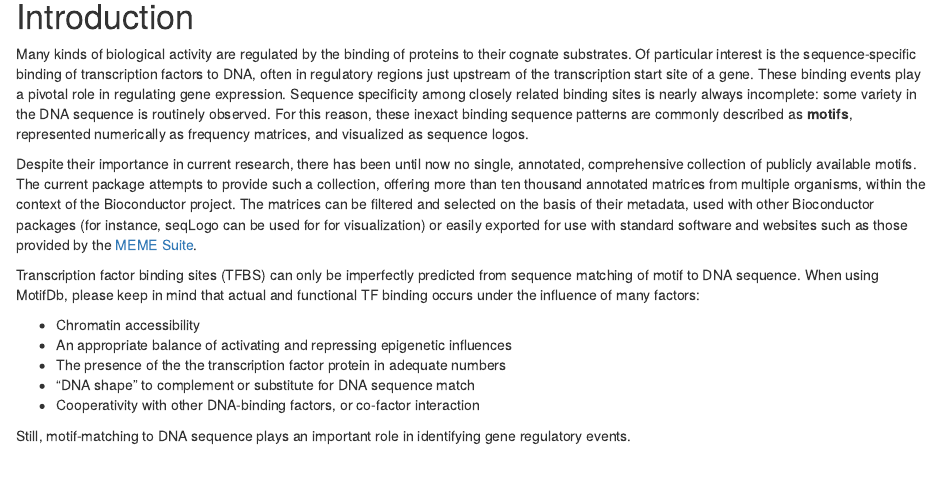
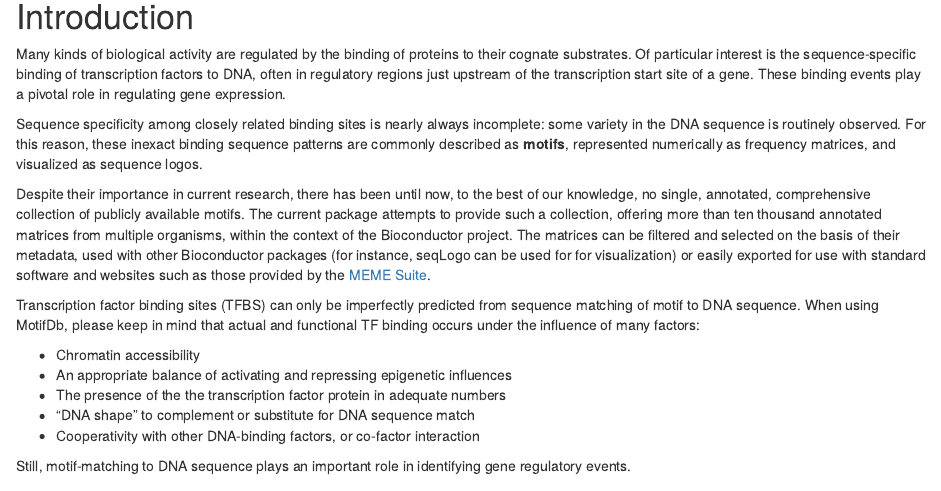
Before and after one commit to PriceLab/MotifDb, an R Markdown document (vignettes/MotifDb.Rmd): the page in a window 1100 px wide, from 180 px down. Rendered offline with R 4.5, knitr and Pandoc, with nearby package versions; some code elsewhere in the file could not run offline.

Commit message:
new knitr vignette

```diff
--- a/vignettes/MotifDb.Rmd
+++ b/vignettes/MotifDb.Rmd
@@ -14,18 +14,21 @@ vignette: >
 Many kinds of biological activity are regulated by the binding of proteins to their cognate
 substrates.  Of particular interest is the sequence-specific binding of transcription factors to
 DNA, often in regulatory regions just upstream of the transcription start site of a gene.  These
-binding events play a pivotal role in regulating gene expression.  Sequence specificity among
-closely related binding sites is nearly always incomplete: some variety in the DNA sequence is
-routinely observed.  For this reason, these inexact binding sequence patterns are commonly described
-as **motifs**, represented numerically as frequency matrices, and visualized as sequence logos.
+binding events play a pivotal role in regulating gene expression.
 
-Despite their importance in current research, there has been until now no single, annotated,
-comprehensive collection of publicly available motifs. The current package attempts to provide such
-a collection, offering more than ten thousand annotated matrices from multiple organisms, within the
-context of the Bioconductor project.  The matrices can be filtered and selected on the basis of
-their metadata, used with other Bioconductor packages (for instance, seqLogo can be used for for
-visualization) or easily exported for use with standard software and websites such as those provided
-by the [MEME Suite](http://meme.sdsc.edu/meme/doc/meme.html).
+Sequence specificity among closely related binding sites is nearly always incomplete: some variety
+in the DNA sequence is routinely observed.  For this reason, these inexact binding sequence patterns
+are commonly described as **motifs**, represented numerically as frequency matrices, and visualized
+as sequence logos.
+
+Despite their importance in current research, there has been until now, to the best of our
+knowledge, no single, annotated, comprehensive collection of publicly available motifs. The current
+package attempts to provide such a collection, offering more than ten thousand annotated matrices
+from multiple organisms, within the context of the Bioconductor project.  The matrices can be
+filtered and selected on the basis of their metadata, used with other Bioconductor packages (for
+instance, seqLogo can be used for for visualization) or easily exported for use with standard
+software and websites such as those provided by the [MEME
+Suite](http://meme.sdsc.edu/meme/doc/meme.html).
 
 Transcription factor binding sites (TFBS) can only be imperfectly predicted from sequence matching
 of motif to DNA sequence.  When using MotifDb, please keep in mind that actual and functional TF
```
Also changed, not shown: vignettes/MotifDb-logo1.pdf (deleted), vignettes/MotifDb-logo2.pdf (deleted), vignettes/MotifDb-logo3.pdf (deleted), vignettes/MotifDb-logo4.pdf (deleted), vignettes/MotifDb-logo5.pdf (deleted), vignettes/MotifDb-logo6.pdf (deleted), 1 other file.
